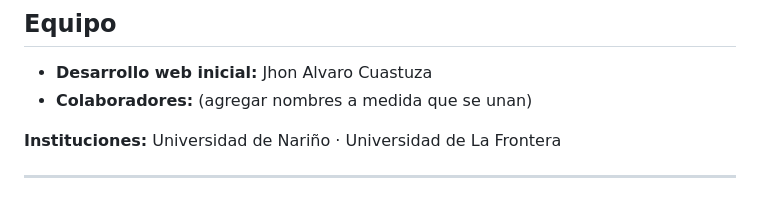
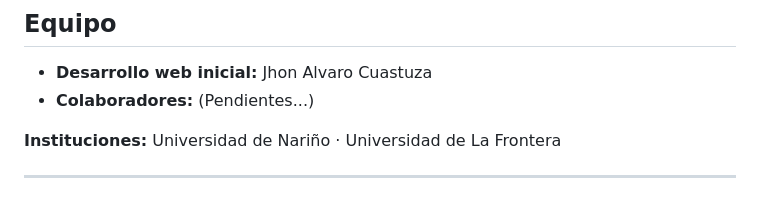
Before and after one commit to HACK29C/piri-udenar.github.io, a Markdown page: README.md, the part around the change. GitHub-like rendering.

```diff
--- a/README.md
+++ b/README.md
@@ -129,7 +129,7 @@ git merge main
 ## Equipo
 
 - **Desarrollo web inicial:** Jhon Alvaro Cuastuza
-- **Colaboradores:** (agregar nombres a medida que se unan)
+- **Colaboradores:** (Pendientes...)
 
 **Instituciones:** Universidad de Nariño · Universidad de La Frontera
 
```
